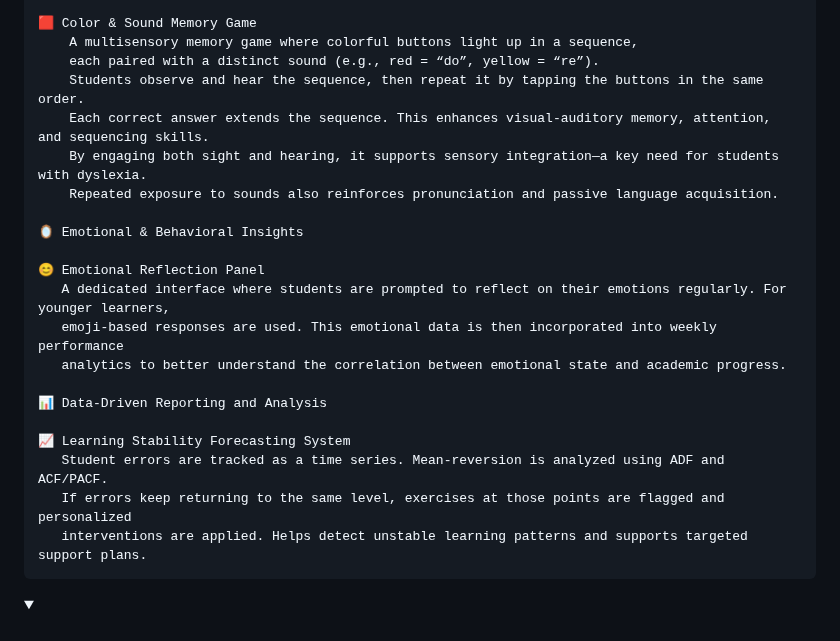
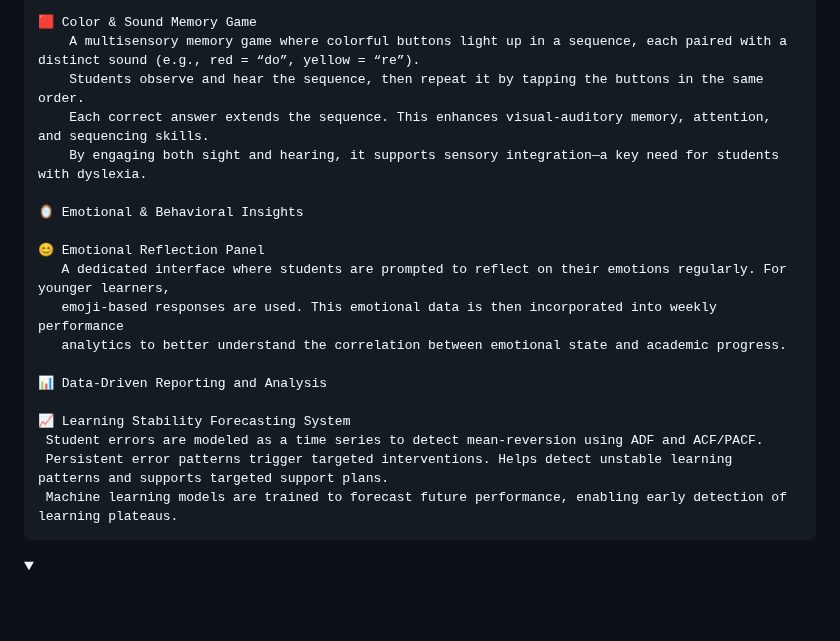
Before and after one commit to busracankit/GROUP-69, a Markdown page: README.md, the part around the change. Rendered like a GitHub page; folded sections open; blank space fills up the shorter version.

```diff
--- a/README.md
+++ b/README.md
@@ -685,12 +685,10 @@ Daily Scrum: [Sprint 3 Daily Scrum](https://github.com/busracankit/GROUP-69/tree
         The system is designed to encourage reading habits and make the reading experience more enjoyable.
 
     🟥 Color & Sound Memory Game
-        A multisensory memory game where colorful buttons light up in a sequence,
-        each paired with a distinct sound (e.g., red = “do”, yellow = “re”).
+        A multisensory memory game where colorful buttons light up in a sequence, each paired with a distinct sound (e.g., red = “do”, yellow = “re”).
         Students observe and hear the sequence, then repeat it by tapping the buttons in the same order.
         Each correct answer extends the sequence. This enhances visual-auditory memory, attention, and sequencing skills.
         By engaging both sight and hearing, it supports sensory integration—a key need for students with dyslexia.
-        Repeated exposure to sounds also reinforces pronunciation and passive language acquisition.
 
     🪞 Emotional & Behavioral Insights
 
@@ -702,9 +700,10 @@ Daily Scrum: [Sprint 3 Daily Scrum](https://github.com/busracankit/GROUP-69/tree
     📊 Data-Driven Reporting and Analysis
 
     📈 Learning Stability Forecasting System
-       Student errors are tracked as a time series. Mean-reversion is analyzed using ADF and ACF/PACF.
-       If errors keep returning to the same level, exercises at those points are flagged and personalized
-       interventions are applied. Helps detect unstable learning patterns and supports targeted support plans.
+     Student errors are modeled as a time series to detect mean-reversion using ADF and ACF/PACF.
+     Persistent error patterns trigger targeted interventions. Helps detect unstable learning patterns and supports targeted support plans.
+     Machine learning models are trained to forecast future performance, enabling early detection of learning plateaus.
+
 
   </details>
 
```
